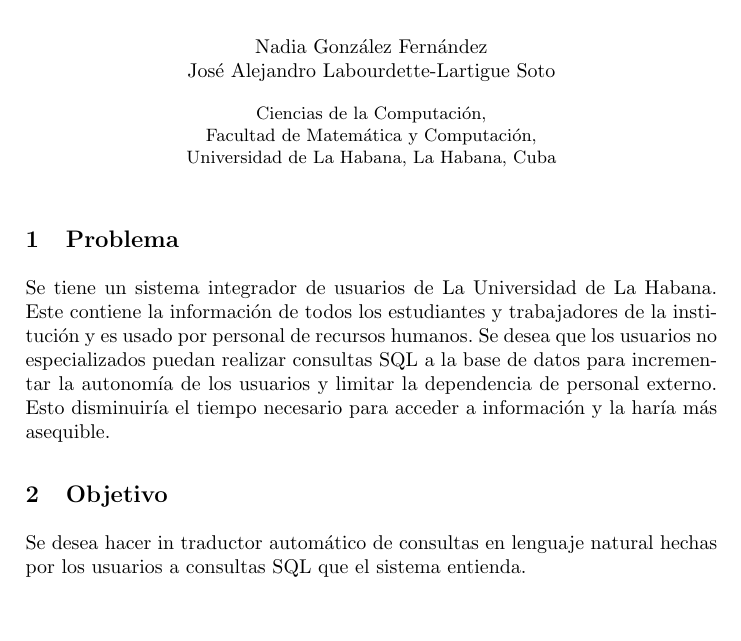
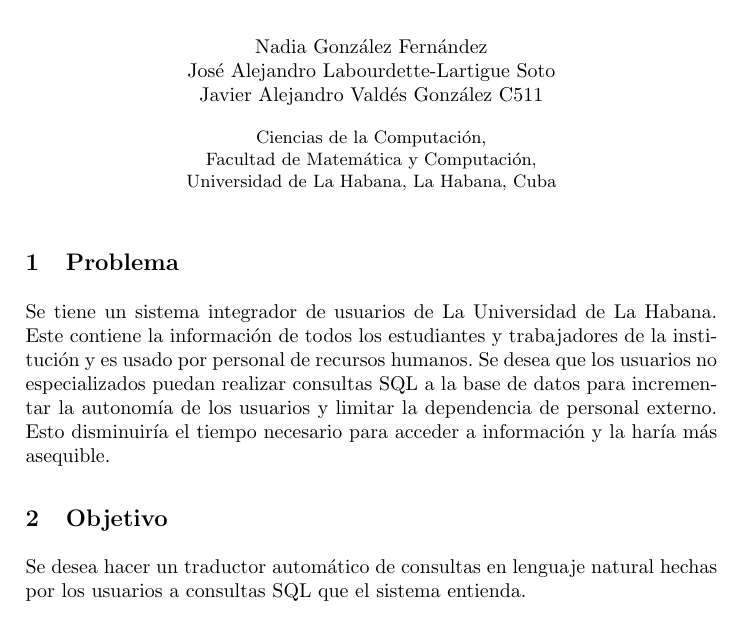
Before and after one commit to nala7/nl_query_machine_translation, a LaTeX paper (doc/Latex Report/typeinst.tex): part of the page, cut so that both start at the same text, the shorter picture padded with empty space. Compiled offline with pdfLaTeX.

Commit message:
members modiefied

```diff
--- a/doc/Latex Report/typeinst.tex
+++ b/doc/Latex Report/typeinst.tex
@@ -19,7 +19,7 @@
 	%
 	\titlerunning{Traducción de Lenguaje Natural a Lenguaje SQL}
 	%
-	\author{Nadia González Fernández \\ José Alejandro Labourdette-Lartigue Soto}
+	\author{Nadia González Fernández \\ José Alejandro Labourdette-Lartigue Soto \\ Javier Alejandro Valdés González C511}
 	%
 	\authorrunning{Nadia González Fernández, José Alejandro Labourdette-Lartigue Soto}
 	%
@@ -37,7 +37,7 @@
 
 
 	\section{Objetivo}
-	Se desea hacer in traductor autom\'atico de consultas en lenguaje natural hechas por los usuarios a consultas SQL que el sistema entienda.
+	Se desea hacer un traductor autom\'atico de consultas en lenguaje natural hechas por los usuarios a consultas SQL que el sistema entienda.
 
 	\section{Primera Soluci\'on}
 	Generar las posibles consultas SQL y traducirlas a lenguaje natural. A partir de esta traducci\'on, se utiliza la t\'ecnica de par\'afrasis mec\'anica y se generan las posibles consultas en lenguaje natural.
```
Also changed, not shown: README.md.
